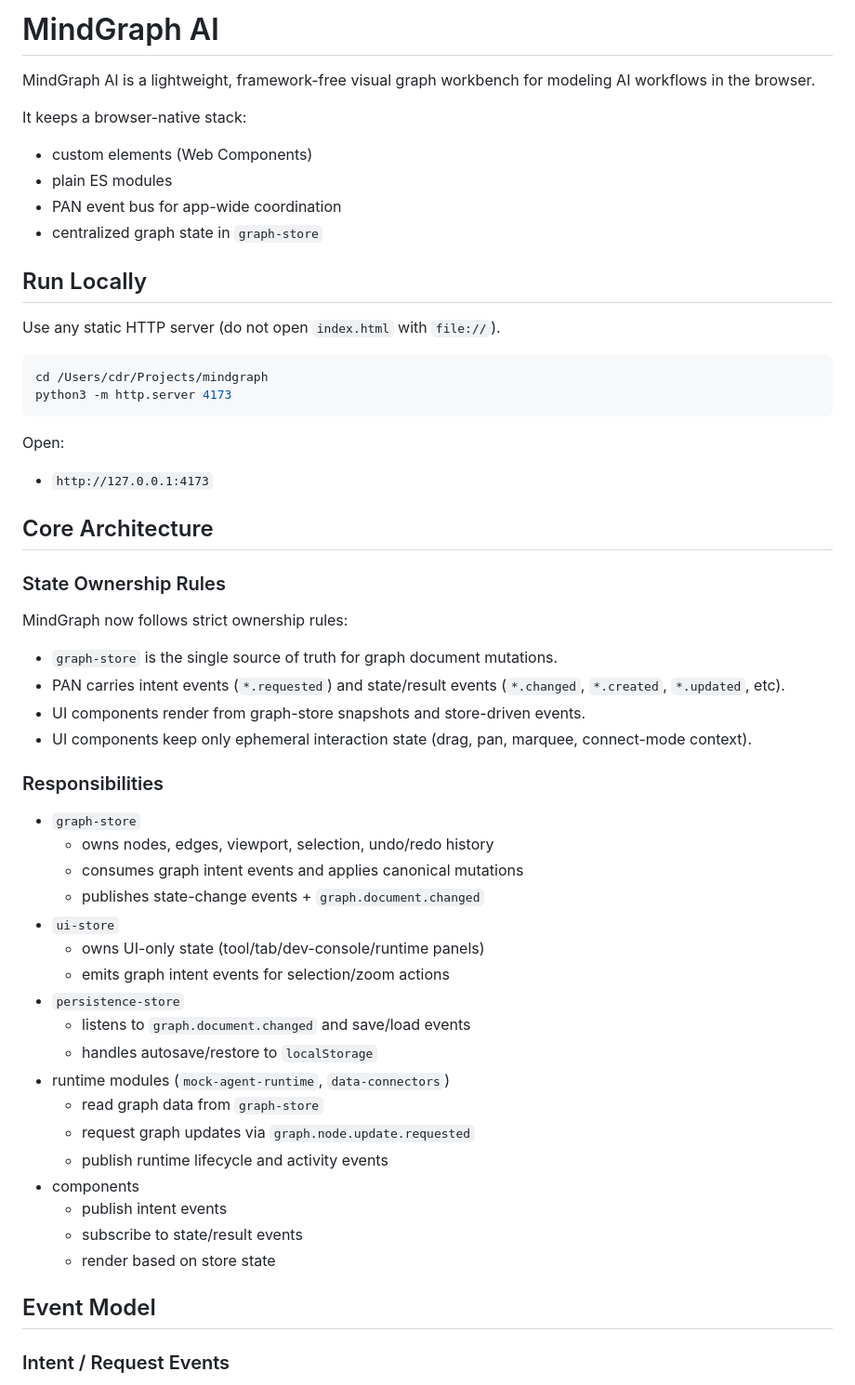
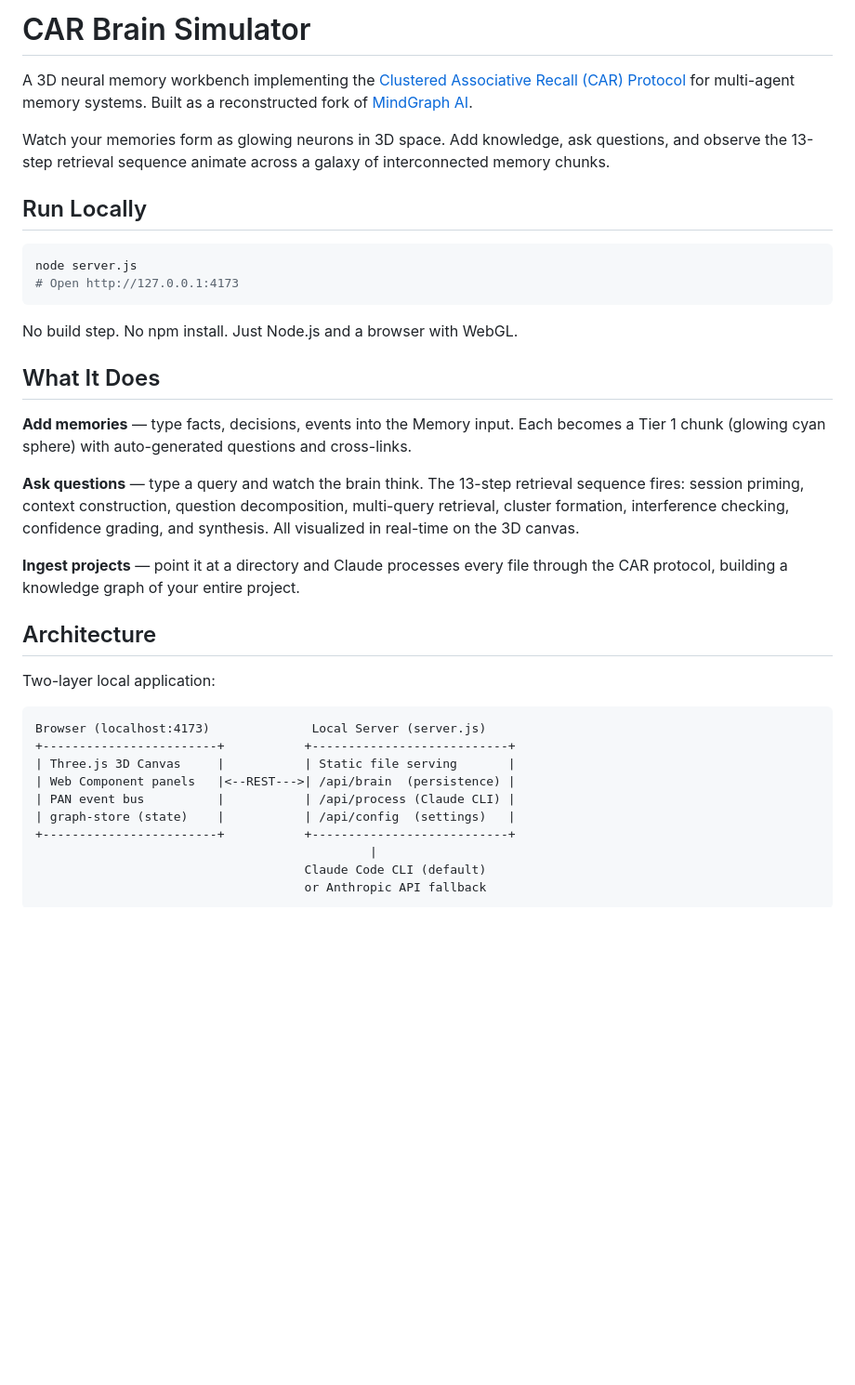
Before and after one commit to chrisrobison/mindgraph, a Markdown page: README.md, the part around one of its changes. Shown at 93% size. Drawn GitHub-style; blank space fills up the shorter version.

````diff
--- a/README.md
+++ b/README.md
@@ -1,57 +1,40 @@
-# MindGraph AI
+# CAR Brain Simulator
 
-MindGraph AI is a lightweight, framework-free visual graph workbench for modeling AI workflows in the browser.
+A 3D neural memory workbench implementing the [Clustered Associative Recall (CAR) Protocol](docs/superpowers/specs/2026-04-03-car-brain-simulator-design.md) for multi-agent memory systems. Built as a reconstructed fork of [MindGraph AI](https://github.com/chrisrobison/mindgraph).
 
-It keeps a browser-native stack:
-- custom elements (Web Components)
-- plain ES modules
-- PAN event bus for app-wide coordination
-- centralized graph state in `graph-store`
+Watch your memories form as glowing neurons in 3D space. Add knowledge, ask questions, and observe the 13-step retrieval sequence animate across a galaxy of interconnected memory chunks.
 
 ## Run Locally
 
-Use any static HTTP server (do not open `index.html` with `file://`).
-
 ```bash
-cd /Users/cdr/Projects/mindgraph
-python3 -m http.server 4173
+node server.js
+# Open http://127.0.0.1:4173
 ```
 
-Open:
-- `http://127.0.0.1:4173`
+No build step. No npm install. Just Node.js and a browser with WebGL.
 
-## Core Architecture
+## What It Does
 
-### State Ownership Rules
+**Add memories** — type facts, decisions, events into the Memory input. Each becomes a Tier 1 chunk (glowing cyan sphere) with auto-generated questions and cross-links.
 
-MindGraph now follows strict ownership rules:
-- `graph-store` is the single source of truth for graph document mutations.
-- PAN carries intent events (`*.requested`) and state/result events (`*.changed`, `*.created`, `*.updated`, etc).
-- UI components render from graph-store snapshots and store-driven events.
-- UI components keep only ephemeral interaction state (drag, pan, marquee, connect-mode context).
+**Ask questions** — type a query and watch the brain think. The 13-step retrieval sequence fires: session priming, context construction, question decomposition, multi-query retrieval, cluster formation, interference checking, confidence grading, and synthesis. All visualized in real-time on the 3D canvas.
 
-### Responsibilities
+**Ingest projects** — point it at a directory and Claude processes every file through the CAR protocol, building a knowledge graph of your entire project.
 
-- `graph-store`
-  - owns nodes, edges, viewport, selection, undo/redo history
-  - consumes graph intent events and applies canonical mutations
-  - publishes state-change events + `graph.document.changed`
-- `ui-store`
-  - owns UI-only state (tool/tab/dev-console/runtime panels)
-  - emits graph intent events for selection/zoom actions
-- `persistence-store`
-  - listens to `graph.document.changed` and save/load events
-  - handles autosave/restore to `localStorage`
-- runtime modules (`mock-agent-runtime`, `data-connectors`)
-  - read graph data from `graph-store`
-  - request graph updates via `graph.node.update.requested`
-  - publish runtime lifecycle and activity events
-- components
-  - publish intent events
-  - subscribe to state/result events
-  - render based on store state
+## Architecture
 
-## Event Model
+Two-layer local application:
 
-### Intent / Request Events
+```
+Browser (localhost:4173)              Local Server (server.js)
++------------------------+           +---------------------------+
+| Three.js 3D Canvas     |           | Static file serving       |
+| Web Component panels   |<--REST--->| /api/brain  (persistence) |
+| PAN event bus          |           | /api/process (Claude CLI) |
+| graph-store (state)    |           | /api/config  (settings)   |
++------------------------+           +---------------------------+
+                                              |
+                                     Claude Code CLI (default)
+                                     or Anthropic API fallback
+```
 
````
Also changed, not shown: other parts of README.md (+80 -122 lines).
